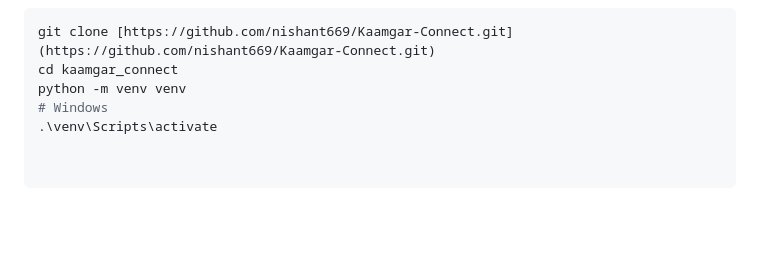
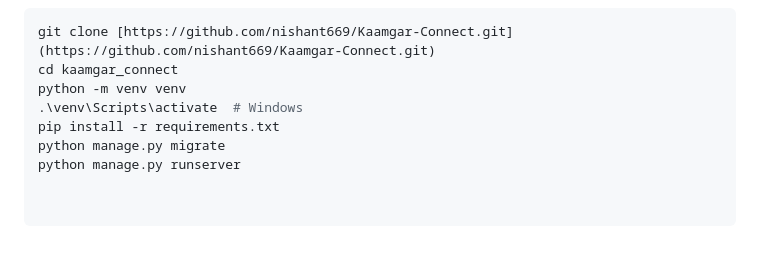
Before and after one commit to nishant669/Kaamgar-Connect, a Markdown page: README.md, the part around one of its changes. GitHub-like rendering; blank space fills up the shorter version.

```diff
--- a/README.md
+++ b/README.md
@@ -76,5 +95,7 @@ Kaamgar Connect is built with a **Strict Dark Theme** (Midnight SaaS aesthetic)
 git clone [https://github.com/nishant669/Kaamgar-Connect.git](https://github.com/nishant669/Kaamgar-Connect.git)
 cd kaamgar_connect
 python -m venv venv
-# Windows
-.\venv\Scripts\activate
+.\venv\Scripts\activate  # Windows
+pip install -r requirements.txt
+python manage.py migrate
+python manage.py runserver
```
Also changed, not shown: other parts of README.md (+46 -27 lines).
